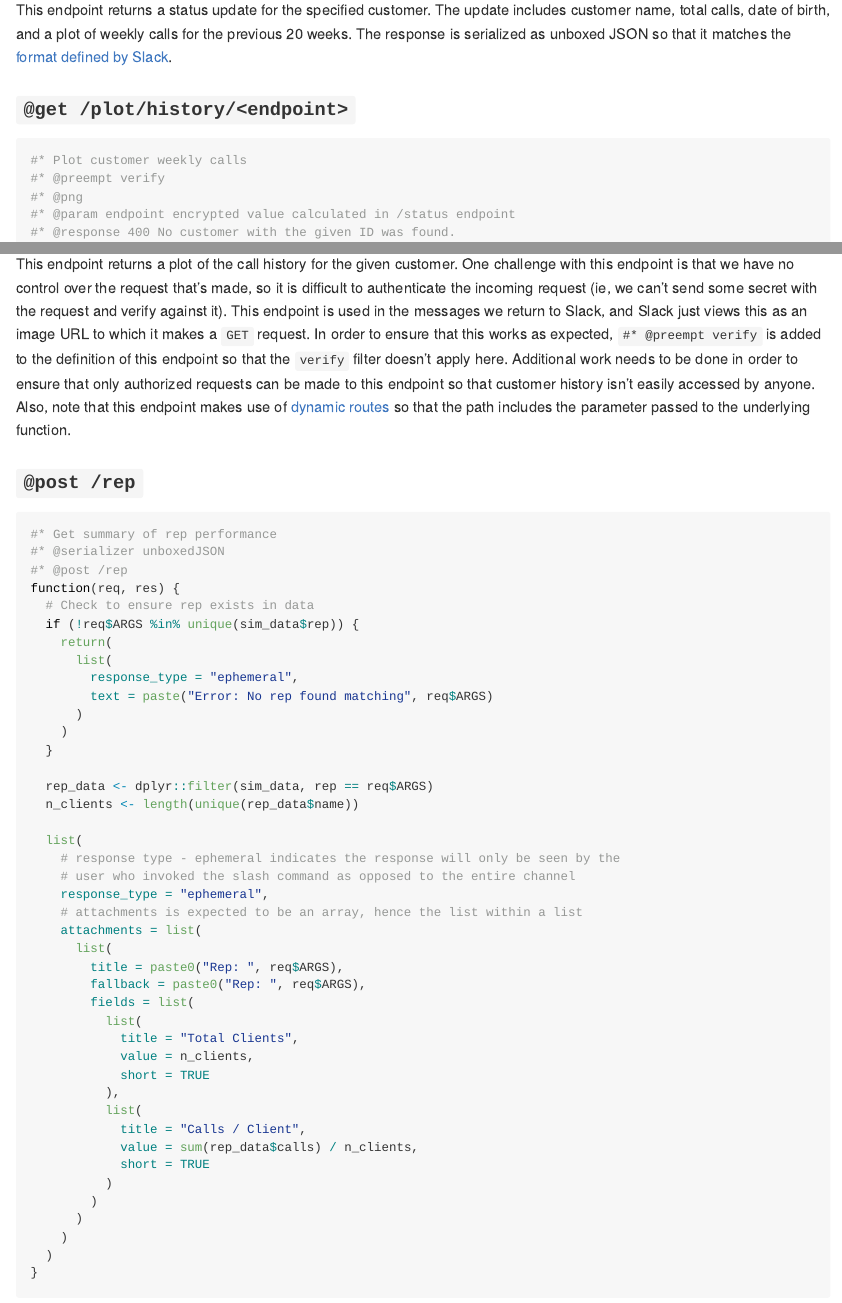
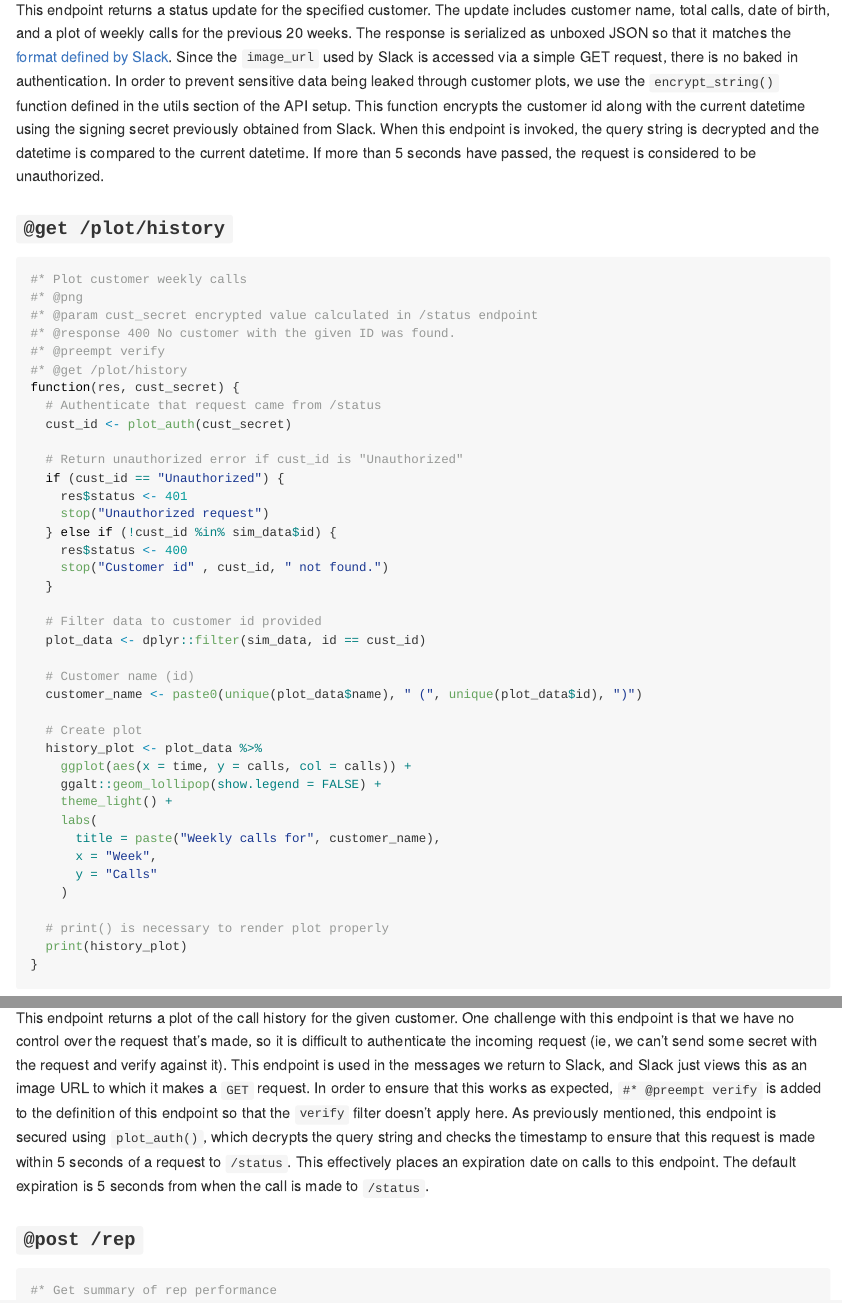
Before and after one commit to sol-eng/plumber-slack, an R Markdown document (README.Rmd): the page in a window 1100 px wide, from 10300 px down before the commit and from 10430 px down after it, so that both start at the same text, and a second part further down, joined at a grey line. The pictures show the output file README.md that the author committed with the source, drawn offline in the style of GitHub; long lines of code are wrapped.

Commit message:
Update README with details about plot auth features.

````diff
--- a/README.Rmd
+++ b/README.Rmd
@@ -213,8 +217,16 @@ This endpoint returns a status update for the specified customer. The update
 includes customer name, total calls, date of birth, and a plot of weekly calls
 for the previous 20 weeks. The response is serialized as unboxed JSON so that
 it matches the [format defined by Slack](https://api.slack.com/docs/message-attachments).
+Since the `image_url` used by Slack is accessed via a simple GET request, there
+is no baked in authentication. In order to prevent sensitive data being leaked
+through customer plots, we use the `encrypt_string()` function defined in the
+utils section of the API setup. This function encrypts the customer id along with
+the current datetime using the signing secret previously obtained from Slack.
+When this endpoint is invoked, the query string is decrypted and the datetime is
+compared to the current datetime. If more than 5 seconds have passed, the request
+is considered to be unauthorized.
 
-### `@get /plot/history/<endpoint>`
+### `@get /plot/history`
 ```{r get-plot-history}
 ```
 
@@ -225,11 +237,11 @@ send some secret with the request and verify against it). This endpoint is used
 in the messages we return to Slack, and Slack just views this as an image URL
 to which it makes a `GET` request. In order to ensure that this works as expected,
 `#* @preempt verify` is added to the definition of this endpoint so that the
-`verify` filter doesn't apply here. Additional work needs to be done in order
-to ensure that only authorized requests can be made to this endpoint so that
-customer history isn't easily accessed by anyone. Also, note that this endpoint
-makes use of [dynamic routes](https://www.rplumber.io/docs/routing-and-input.html#dynamic-routes)
-so that the path includes the parameter passed to the underlying function.
+`verify` filter doesn't apply here. As previously mentioned, this endpoint is
+secured using `plot_auth()`, which decrypts the query string and checks the
+timestamp to ensure that this request is made within 5 seconds of a request to
+`/status`. This effectively places an expiration date on calls to this endpoint.
+The default expiration is 5 seconds from when the call is made to `/status`.
 
 ### `@post /rep`
 ```{r post-rep}
````
Also changed, not shown: README.md, README.Rmd (23 more changed lines).
